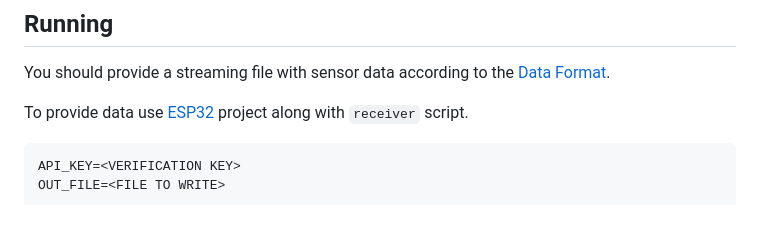
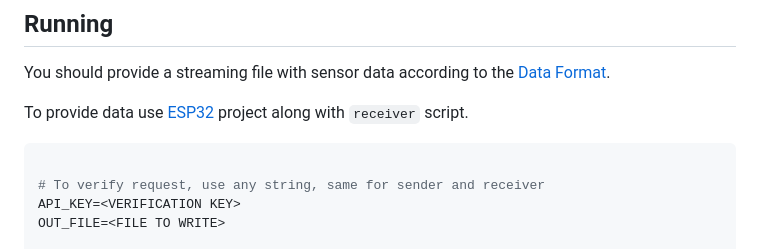
Before and after one commit to DrA1ex/co2-temp-monitor, a Markdown page: README.md, the part around the change. Rendered like a GitHub page; blank space fills up the shorter version.

````diff
--- a/README.md
+++ b/README.md
@@ -13,6 +13,8 @@ You should provide a streaming file with sensor data according to the [Data Form
 
 To provide data use [ESP32](https://github.com/DrA1ex/temp-monitor-esp32) project along with `receiver` script.
 ```sh
+
+# To verify request, use any string, same for sender and receiver
 API_KEY=<VERIFICATION KEY>
 OUT_FILE=<FILE TO WRITE>
 
````
